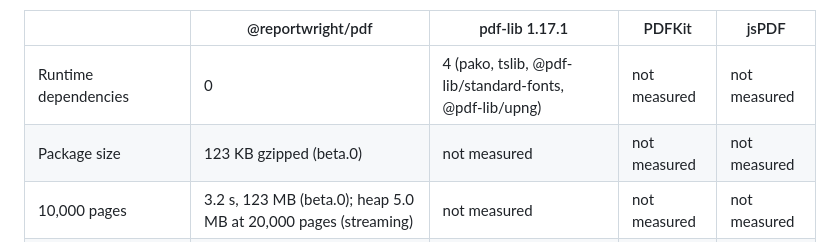
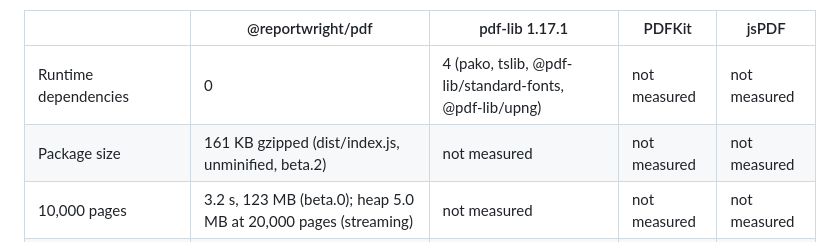
Before and after one commit to MrArun005/reportwright-pdf, a Markdown page: README.md, the part around the change. Rendered like a GitHub page.

Commit message:
README states the current measured gzipped size of dist/index.js.

```diff
--- a/README.md
+++ b/README.md
@@ -274,7 +274,7 @@ reading cases median of 3) and the beta.0 measurements. Where something was not
 | | @reportwright/pdf | pdf-lib 1.17.1 | PDFKit | jsPDF |
 |---|---|---|---|---|
 | Runtime dependencies | 0 | 4 (pako, tslib, @pdf-lib/standard-fonts, @pdf-lib/upng) | not measured | not measured |
-| Package size | 123 KB gzipped (beta.0) | not measured | not measured | not measured |
+| Package size | 161 KB gzipped (dist/index.js, unminified, beta.2) | not measured | not measured | not measured |
 | 10,000 pages | 3.2 s, 123 MB (beta.0); heap 5.0 MB at 20,000 pages (streaming) | not measured | not measured | not measured |
 | Cold start, new process | 91 ms (beta.0); 43 ms for a 1-page invoice now | 96 ms (1-page invoice) | not measured | not measured |
 | 1,000-page text: bytes / warm ms | 461,320 / 134 | 1,421,783 / 918 | not measured | not measured |
```
